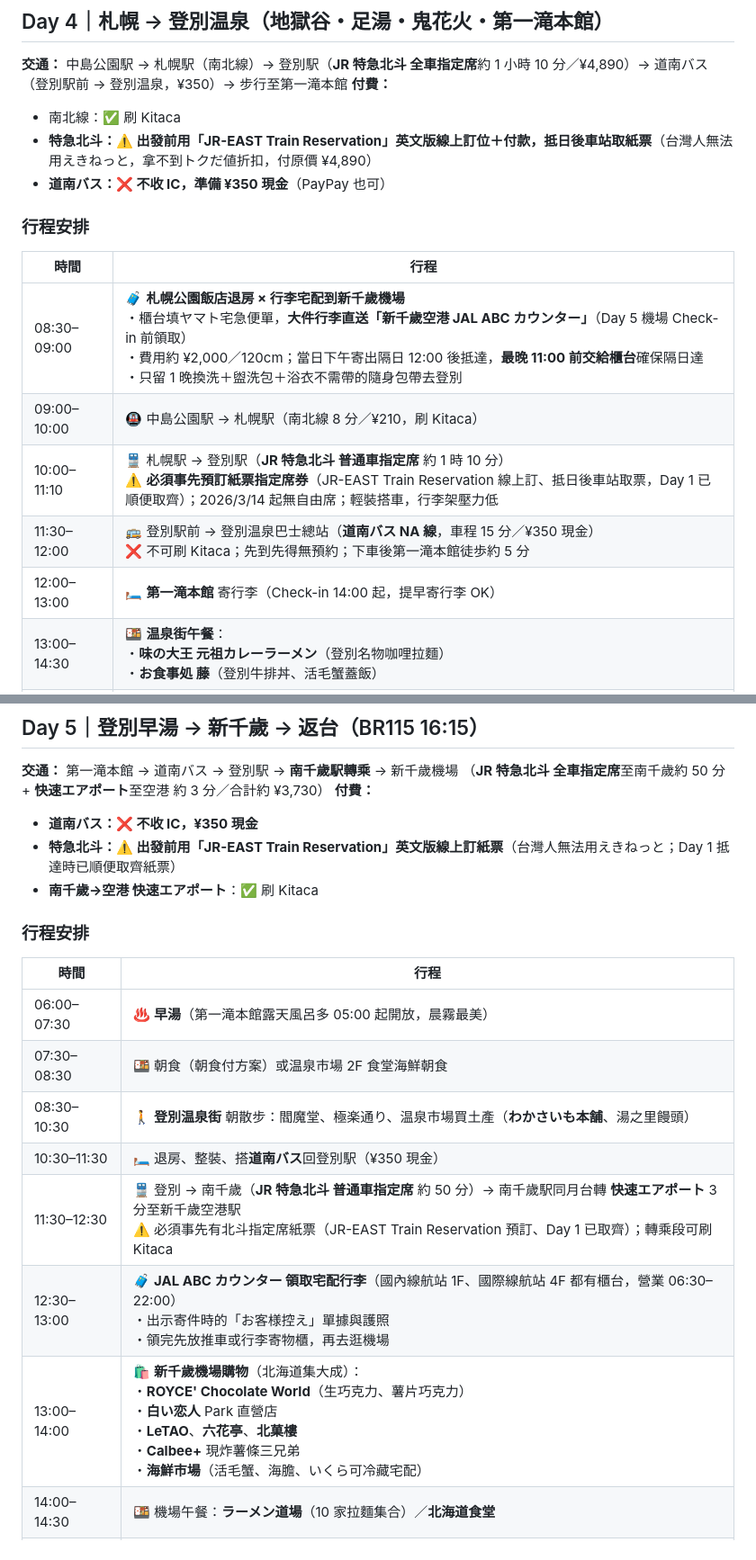
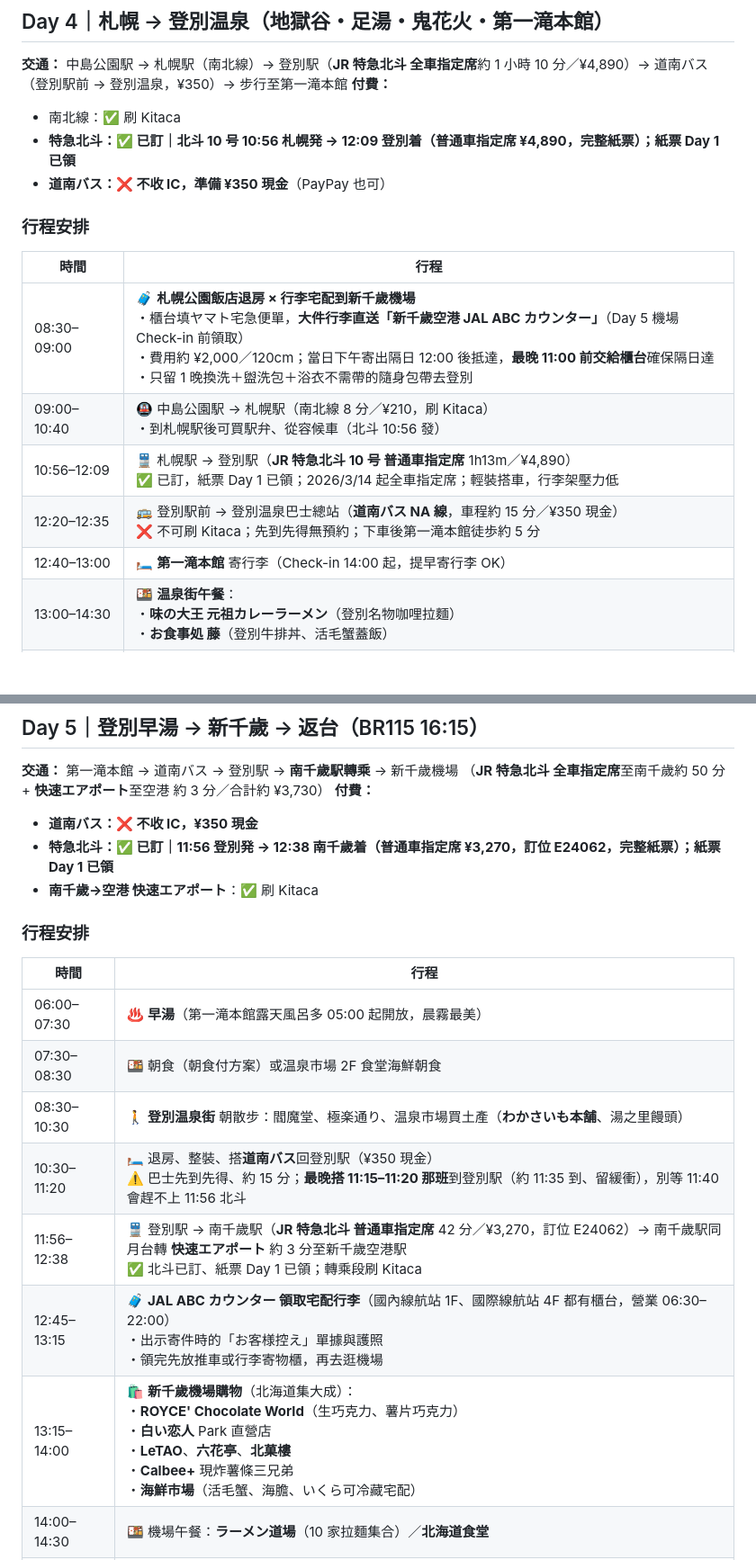
Before and after one commit to KL1234/japan_-plan, a Markdown page: japan_itinerary_june_solo.md, 2 parts joined by grey strips. Shown at 90% size. Drawn GitHub-style; blank space fills up the shorter version.

```diff
--- a/japan_itinerary_june_solo.md
+++ b/japan_itinerary_june_solo.md
@@ -210,7 +221,7 @@
 **交通：** 中島公園駅 → 札幌駅（南北線）→ 登別駅（**JR 特急北斗 全車指定席**約 1 小時 10 分／¥4,890）→ 道南バス（登別駅前 → 登別温泉，¥350）→ 步行至第一滝本館
 **付費：**
 - 南北線：✅ 刷 Kitaca
-- **特急北斗：⚠️ 出發前用「JR-EAST Train Reservation」英文版線上訂位＋付款，抵日後車站取紙票**（台灣人無法用えきねっと，拿不到トクだ値折扣，付原價 ¥4,890）
+- **特急北斗：✅ 已訂｜北斗 10 号 10:56 札幌発 → 12:09 登別着（普通車指定席 ¥4,890，完整紙票）；紙票 Day 1 已領**
 - **道南バス：❌ 不收 IC，準備 ¥350 現金**（PayPay 也可）
 
 ### 行程安排
@@ -218,10 +229,10 @@
 | 時間 | 行程 |
 |------|------|
 | 08:30–09:00 | 🧳 **札幌公園飯店退房 × 行李宅配到新千歲機場**<br>・櫃台填ヤマト宅急便單，**大件行李直送「新千歲空港 JAL ABC カウンター」**（Day 5 機場 Check-in 前領取）<br>・費用約 ¥2,000／120cm；當日下午寄出隔日 12:00 後抵達，**最晚 11:00 前交給櫃台**確保隔日達<br>・只留 1 晚換洗＋盥洗包＋浴衣不需帶的隨身包帶去登別 |
-| 09:00–10:00 | 🚇 中島公園駅 → 札幌駅（南北線 8 分／¥210，刷 Kitaca） |
-| 10:00–11:10 | 🚆 札幌駅 → 登別駅（**JR 特急北斗 普通車指定席** 約 1 時 10 分）<br>⚠️ **必須事先預訂紙票指定席券**（JR-EAST Train Reservation 線上訂、抵日後車站取票，Day 1 已順便取齊）；2026/3/14 起無自由席；輕裝搭車，行李架壓力低 |
-| 11:30–12:00 | 🚌 登別駅前 → 登別温泉巴士總站（**道南バス NA 線**，車程 15 分／¥350 現金）<br>❌ 不可刷 Kitaca；先到先得無預約；下車後第一滝本館徒歩約 5 分 |
-| 12:00–13:00 | 🛏️ **第一滝本館** 寄行李（Check-in 14:00 起，提早寄行李 OK） |
+| 09:00–10:40 | 🚇 中島公園駅 → 札幌駅（南北線 8 分／¥210，刷 Kitaca）<br>・到札幌駅後可買駅弁、從容候車（北斗 10:56 發） |
+| 10:56–12:09 | 🚆 札幌駅 → 登別駅（**JR 特急北斗 10 号 普通車指定席** 1h13m／¥4,890）<br>✅ 已訂，紙票 Day 1 已領；2026/3/14 起全車指定席；輕裝搭車，行李架壓力低 |
+| 12:20–12:35 | 🚌 登別駅前 → 登別温泉巴士總站（**道南バス NA 線**，車程約 15 分／¥350 現金）<br>❌ 不可刷 Kitaca；先到先得無預約；下車後第一滝本館徒歩約 5 分 |
+| 12:40–13:00 | 🛏️ **第一滝本館** 寄行李（Check-in 14:00 起，提早寄行李 OK） |
 | 13:00–14:30 | 🍱 **温泉街午餐**：<br>・**味の大王 元祖カレーラーメン**（登別名物咖哩拉麵）<br>・**お食事処 藤**（登別牛排丼、活毛蟹蓋飯） |
 | 14:30–17:30 | ♨️ **登別地獄谷＋大湯沼＋大湯沼川天然足湯**（步道一圈約 90 分鐘）<br>・地獄谷：直徑 450m 火山口、硫磺煙＋湧泉<br>・大湯沼川天然足湯：**免費**，自帶毛巾<br>・展望台：天氣好可遠眺洞爺湖 |
 | 17:30–18:30 | 🛏️ 回第一滝本館 Check-in、換浴衣、**35 浴池 5 泉質先泡一輪** |
@@ -245,7 +256,7 @@
 （**JR 特急北斗 全車指定席**至南千歲約 50 分 + **快速エアポート**至空港 約 3 分／合計約 ¥3,730）
 **付費：**
 - **道南バス：❌ 不收 IC，¥350 現金**
-- **特急北斗：⚠️ 出發前用「JR-EAST Train Reservation」英文版線上訂紙票**（台灣人無法用えきねっと；Day 1 抵達時已順便取齊紙票）
+- **特急北斗：✅ 已訂｜11:56 登別発 → 12:38 南千歲着（普通車指定席 ¥3,270，訂位 E24062，完整紙票）；紙票 Day 1 已領**
 - **南千歲→空港 快速エアポート**：✅ 刷 Kitaca
 
 ### 行程安排
@@ -255,10 +266,10 @@
 | 06:00–07:30 | ♨️ **早湯**（第一滝本館露天風呂多 05:00 起開放，晨霧最美） |
 | 07:30–08:30 | 🍱 朝食（朝食付方案）或温泉市場 2F 食堂海鮮朝食 |
 | 08:30–10:30 | 🚶 **登別温泉街** 朝散步：閻魔堂、極楽通り、温泉市場買土產（**わかさいも本舗**、湯之里饅頭） |
-| 10:30–11:30 | 🛏️ 退房、整裝、搭**道南バス**回登別駅（¥350 現金） |
-| 11:30–12:30 | 🚆 登別 → 南千歲（**JR 特急北斗 普通車指定席** 約 50 分）→ 南千歲駅同月台轉 **快速エアポート** 3 分至新千歲空港駅<br>⚠️ 必須事先有北斗指定席紙票（JR-EAST Train Reservation 預訂、Day 1 已取齊）；轉乘段可刷 Kitaca |
-| 12:30–13:00 | 🧳 **JAL ABC カウンター 領取宅配行李**（國內線航站 1F、國際線航站 4F 都有櫃台，營業 06:30–22:00）<br>・出示寄件時的「お客様控え」單據與護照<br>・領完先放推車或行李寄物櫃，再去逛機場 |
-| 13:00–14:00 | 🛍️ **新千歲機場購物**（北海道集大成）：<br>・**ROYCE' Chocolate World**（生巧克力、薯片巧克力）<br>・**白い恋人** Park 直營店<br>・**LeTAO**、**六花亭**、**北菓樓**<br>・**Calbee+** 現炸薯條三兄弟<br>・**海鮮市場**（活毛蟹、海膽、いくら可冷藏宅配） |
+| 10:30–11:20 | 🛏️ 退房、整裝、搭**道南バス**回登別駅（¥350 現金）<br>⚠️ 巴士先到先得、約 15 分；**最晚搭 11:15–11:20 那班**到登別駅（約 11:35 到、留緩衝），別等 11:40 會趕不上 11:56 北斗 |
+| 11:56–12:38 | 🚆 登別駅 → 南千歲駅（**JR 特急北斗 普通車指定席** 42 分／¥3,270，訂位 E24062）→ 南千歲駅同月台轉 **快速エアポート** 約 3 分至新千歲空港駅<br>✅ 北斗已訂、紙票 Day 1 已領；轉乘段刷 Kitaca |
+| 12:45–13:15 | 🧳 **JAL ABC カウンター 領取宅配行李**（國內線航站 1F、國際線航站 4F 都有櫃台，營業 06:30–22:00）<br>・出示寄件時的「お客様控え」單據與護照<br>・領完先放推車或行李寄物櫃，再去逛機場 |
+| 13:15–14:00 | 🛍️ **新千歲機場購物**（北海道集大成）：<br>・**ROYCE' Chocolate World**（生巧克力、薯片巧克力）<br>・**白い恋人** Park 直營店<br>・**LeTAO**、**六花亭**、**北菓樓**<br>・**Calbee+** 現炸薯條三兄弟<br>・**海鮮市場**（活毛蟹、海膽、いくら可冷藏宅配） |
 | 14:00–14:30 | 🍱 機場午餐：**ラーメン道場**（10 家拉麵集合）／**北海道食堂** |
 | 14:30–15:30 | ✈️ Check-in（**BR115** 起飛前 2 小時開櫃）、退稅、過海關 |
 | **16:15** | ✈️ **BR115** 新千歲起飛 |
```
Also changed, not shown: other parts of japan_itinerary_june_solo.md (+16 -5 lines).
